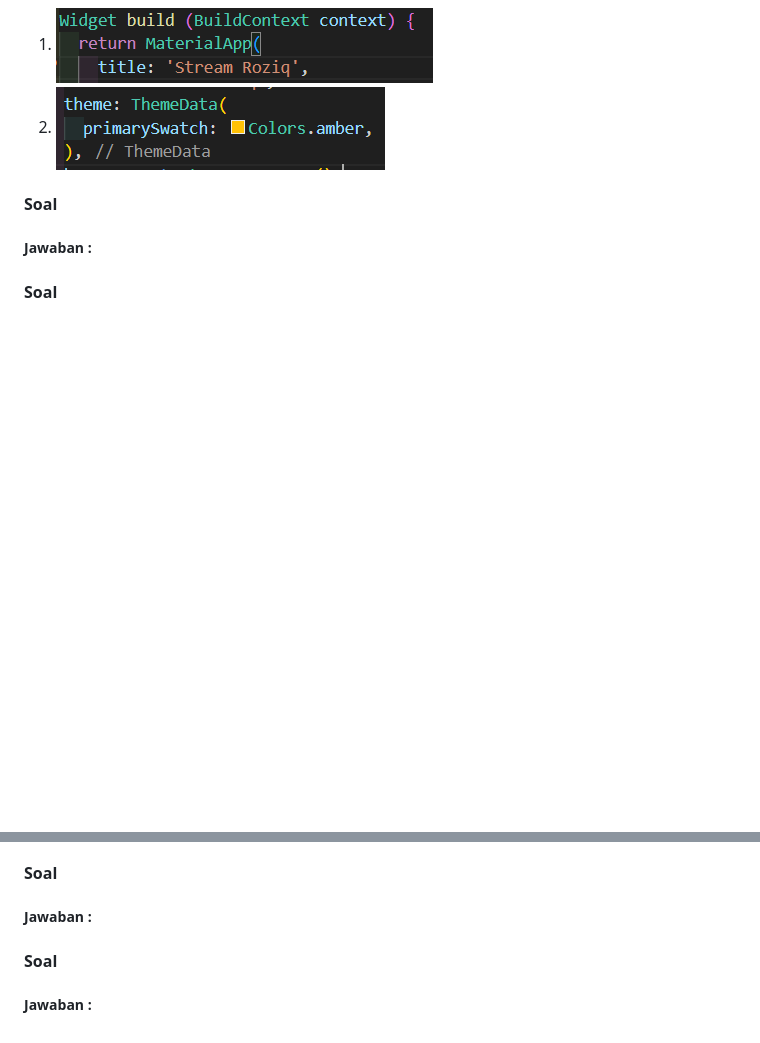
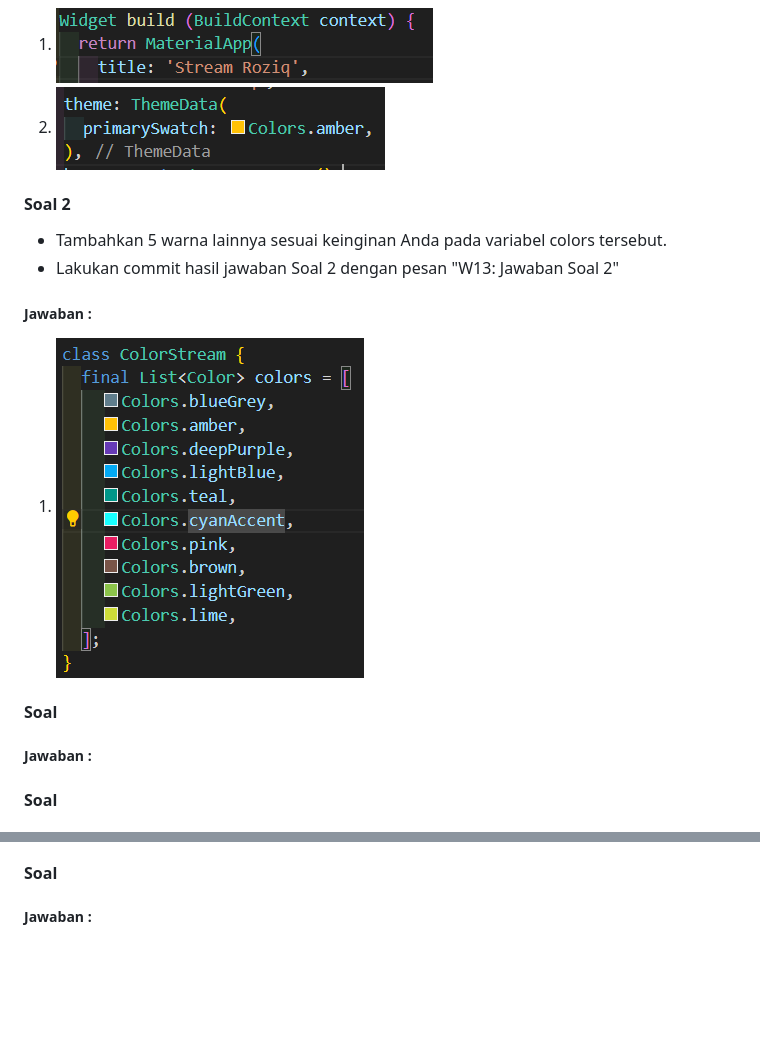
Before and after one commit to rzqmhb/2141720086-mobile-2023, a Markdown page: week_13/README.md, 2 parts joined by grey strips. Drawn GitHub-style; pictures changed too: week_13/image-2.png (added); blank space fills up the shorter version.

Commit message:
week 13 : soal 2

```diff
--- a/week_13/README.md
+++ b/week_13/README.md
@@ -14,6 +14,11 @@ NIM         : 2141720086
 1. ![Alt text](image.png)
 2. ![Alt text](image-1.png)
 
+#### Soal 2
+ * Tambahkan 5 warna lainnya sesuai keinginan Anda pada variabel colors tersebut.
+ * Lakukan commit hasil jawaban Soal 2 dengan pesan "W13: Jawaban Soal 2"
+##### Jawaban :
+ 1. ![Alt text](image-2.png)
 #### Soal
 
 ##### Jawaban :
@@ -57,7 +62,3 @@ NIM         : 2141720086
 #### Soal
 
 ##### Jawaban :
-
-#### Soal
-
-##### Jawaban :
```
Also changed, not shown: 1 other file.
